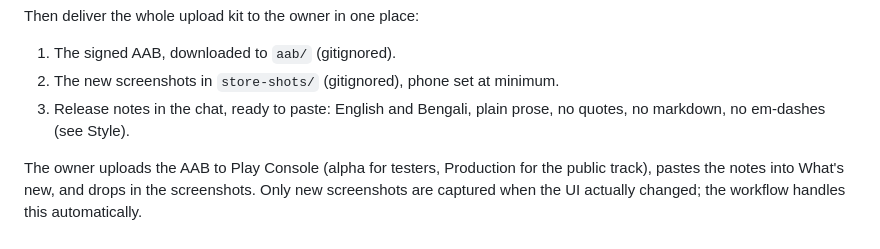
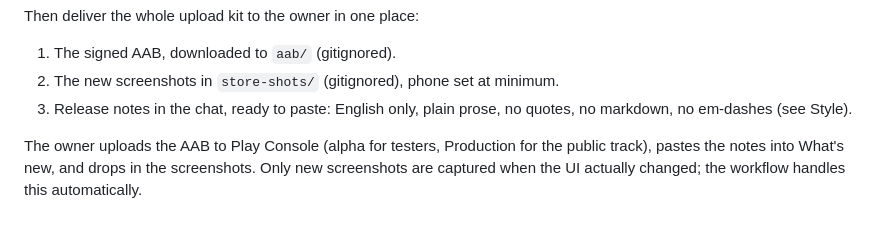
Before and after one commit to muntasimulhaque/count-and-play, a Markdown page: AGENTS.md, the part around the change. Drawn GitHub-style.

Commit message:
Release notes are English only

```diff
--- a/AGENTS.md
+++ b/AGENTS.md
@@ -191,7 +191,7 @@ Then deliver the whole upload kit to the owner in one place:
 
 1. The signed AAB, downloaded to `aab/` (gitignored).
 2. The new screenshots in `store-shots/` (gitignored), phone set at minimum.
-3. Release notes in the chat, ready to paste: English and Bengali, plain prose,
+3. Release notes in the chat, ready to paste: English only, plain prose,
    no quotes, no markdown, no em-dashes (see Style).
 
 The owner uploads the AAB to Play Console (alpha for testers, Production for
```
